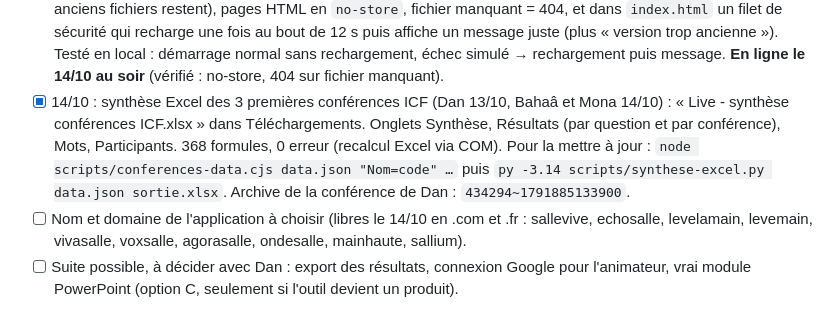
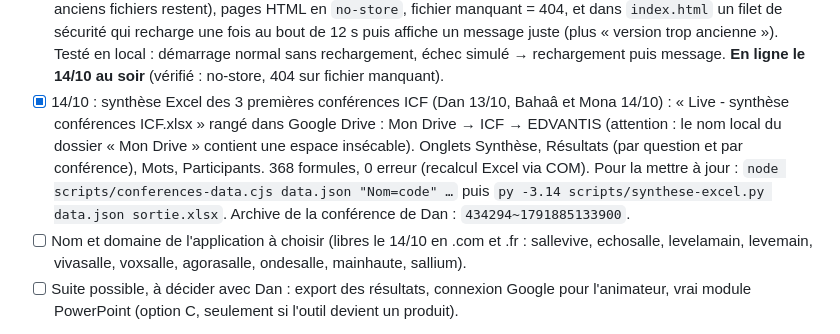
Before and after one commit to DanBengio/live, a Markdown page: SUIVI.md, the part around the change. GitHub-like rendering.

Commit message:
Suivi : emplacement de la synthèse Excel
Co-Authored-By: Claude Opus 5.5 <noreply@anthropic.com>

```diff
--- a/SUIVI.md
+++ b/SUIVI.md
@@ -27,7 +27,7 @@ Application type Vevox / AhaSlides pour les ateliers de Dan : une page projetée
 - [x] 14/10 : l'adresse du site n'apparaît plus à l'écran tant qu'elle contient « baratextile » (`visibleJoinHost` dans `src/lib/origin.ts`, `shownHost` dans `legacy.js`) : accueil « Scannez le QR code » + code, badge « Code ». Elle réapparaîtra seule avec un domaine propre (régler alors PUBLIC_URL sur le serveur). Reste visible en petit dans la barre d'adresse des téléphones.
 - [x] 14/10 : chez Bahaâ, impossible de passer à la diapo suivante après une diapo Live (le module garde clavier et souris en diaporama). Correctif dans les deux versions : le module renvoie à PowerPoint → ↓ Page suiv. espace Entrée N (suivante), ← ↑ Page préc. retour arrière P (précédente) et le clic (suivante) via `goToByIdAsync(Office.Index.Next/Previous)`. **En ligne le 14/10 au soir.** Testé par Claude sur PowerPoint récent (PC de Dan) : clic et flèches font avancer et reculer, y compris d'une diapo Live à une autre. Reste à confirmer chez Bahaâ (ancien PowerPoint).
 - [x] 14/10 : chez Mona (Mac), le module affichait « version de PowerPoint trop ancienne ». Cause probable : PowerPoint Mac a rouvert l'ancienne page du module gardée en mémoire, qui cherchait des fichiers supprimés par la mise en ligne (et le serveur renvoyait la page d'accueil à la place). Correctifs : `emptyOutDir: false` (les anciens fichiers restent), pages HTML en `no-store`, fichier manquant = 404, et dans `index.html` un filet de sécurité qui recharge une fois au bout de 12 s puis affiche un message juste (plus « version trop ancienne »). Testé en local : démarrage normal sans rechargement, échec simulé → rechargement puis message. **En ligne le 14/10 au soir** (vérifié : no-store, 404 sur fichier manquant).
-- [x] 14/10 : synthèse Excel des 3 premières conférences ICF (Dan 13/10, Bahaâ et Mona 14/10) : « Live - synthèse conférences ICF.xlsx » dans Téléchargements. Onglets Synthèse, Résultats (par question et par conférence), Mots, Participants. 368 formules, 0 erreur (recalcul Excel via COM). Pour la mettre à jour : `node scripts/conferences-data.cjs data.json "Nom=code" …` puis `py -3.14 scripts/synthese-excel.py data.json sortie.xlsx`. Archive de la conférence de Dan : `434294~1791885133900`.
+- [x] 14/10 : synthèse Excel des 3 premières conférences ICF (Dan 13/10, Bahaâ et Mona 14/10) : « Live - synthèse conférences ICF.xlsx » rangé dans Google Drive : Mon Drive → ICF → EDVANTIS (attention : le nom local du dossier « Mon Drive » contient une espace insécable). Onglets Synthèse, Résultats (par question et par conférence), Mots, Participants. 368 formules, 0 erreur (recalcul Excel via COM). Pour la mettre à jour : `node scripts/conferences-data.cjs data.json "Nom=code" …` puis `py -3.14 scripts/synthese-excel.py data.json sortie.xlsx`. Archive de la conférence de Dan : `434294~1791885133900`.
 - [ ] Nom et domaine de l'application à choisir (libres le 14/10 en .com et .fr : sallevive, echosalle, levelamain, levemain, vivasalle, voxsalle, agorasalle, ondesalle, mainhaute, sallium).
 - [ ] Suite possible, à décider avec Dan : export des résultats, connexion Google pour l'animateur, vrai module PowerPoint (option C, seulement si l'outil devient un produit).
 
```
